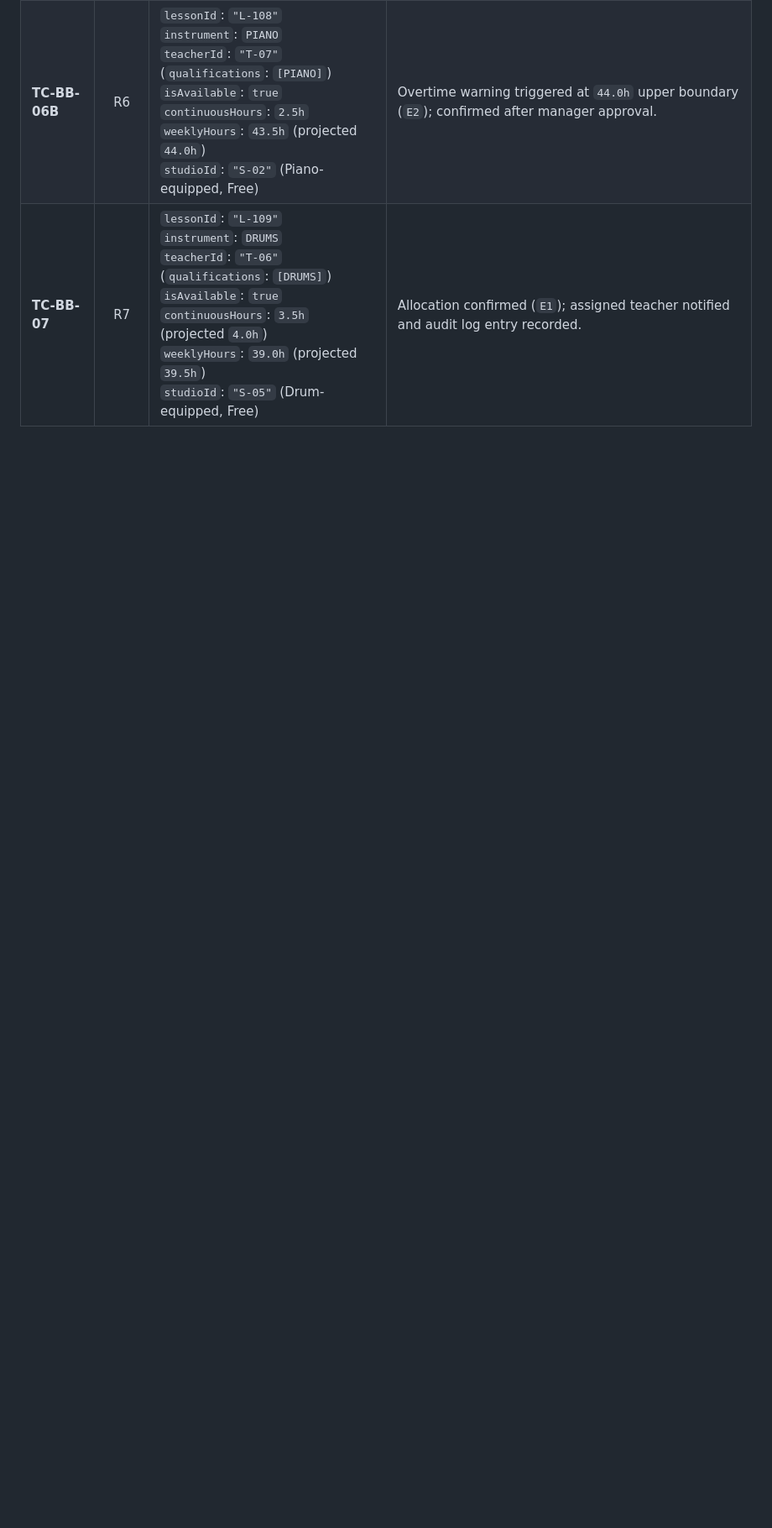
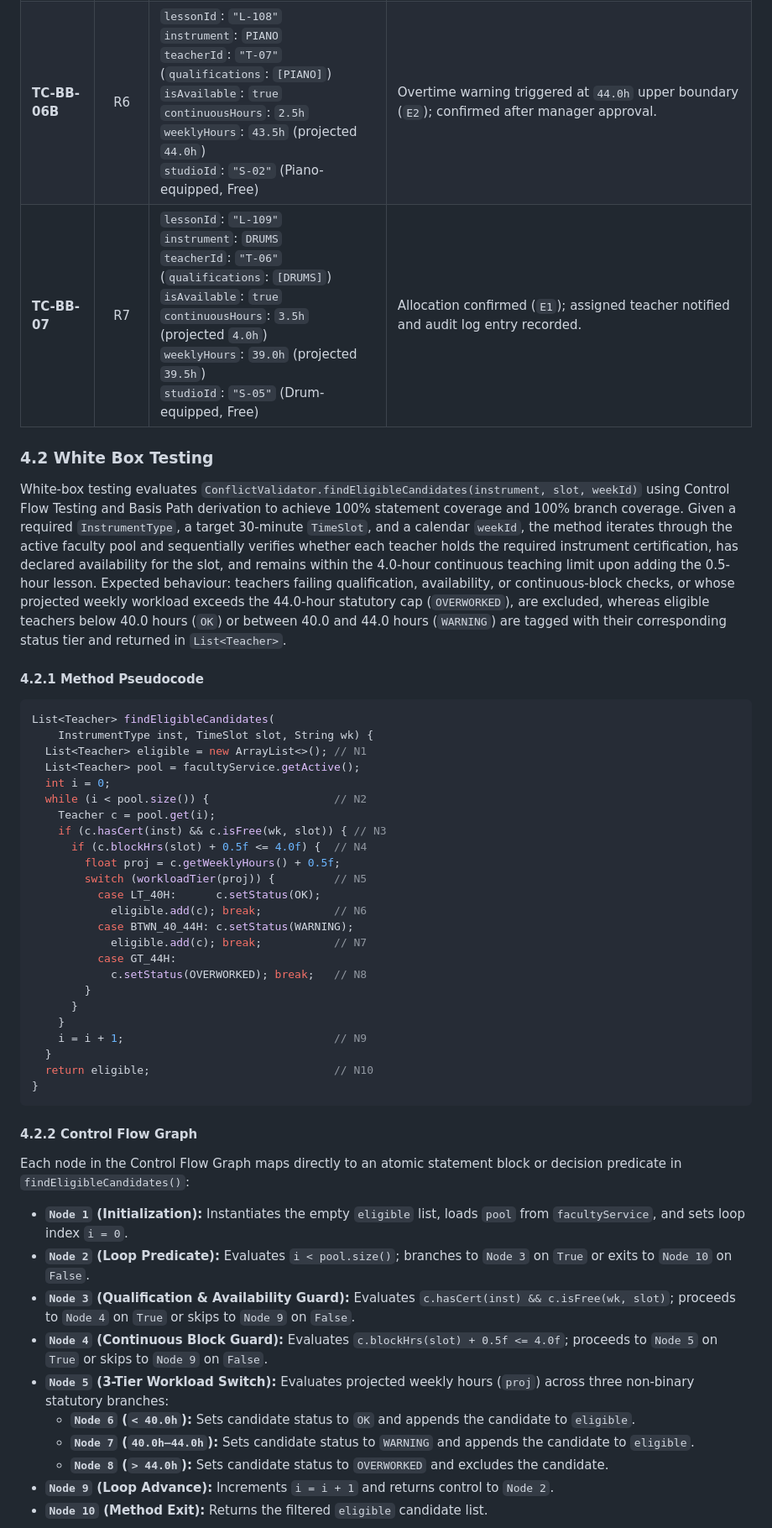
Before and after one commit to adoreblvnk/2001temp, a Markdown page: report/INF2001-M2-P5-5.md, the part around one of its changes. Shown at 84% size. Rendered like a GitHub page; blank space fills up the shorter version.

````diff
--- a/report/INF2001-M2-P5-5.md
+++ b/report/INF2001-M2-P5-5.md
@@ -546,3 +506,50 @@ Collapsing indifferent combinations (`-`) where upstream validation failures det
 | **TC-BB-06B** | R6 | `lessonId`: `"L-108"`<br>`instrument`: `PIANO`<br>`teacherId`: `"T-07"` (`qualifications`: `[PIANO]`)<br>`isAvailable`: `true`<br>`continuousHours`: `2.5h`<br>`weeklyHours`: `43.5h` (projected `44.0h`)<br>`studioId`: `"S-02"` (Piano-equipped, Free) | Overtime warning triggered at `44.0h` upper boundary (`E2`); confirmed after manager approval. |
 | **TC-BB-07** | R7 | `lessonId`: `"L-109"`<br>`instrument`: `DRUMS`<br>`teacherId`: `"T-06"` (`qualifications`: `[DRUMS]`)<br>`isAvailable`: `true`<br>`continuousHours`: `3.5h` (projected `4.0h`)<br>`weeklyHours`: `39.0h` (projected `39.5h`)<br>`studioId`: `"S-05"` (Drum-equipped, Free) | Allocation confirmed (`E1`); assigned teacher notified and audit log entry recorded. |
 
+### 4.2 White Box Testing
+
+White-box testing evaluates `ConflictValidator.findEligibleCandidates(instrument, slot, weekId)` using Control Flow Testing and Basis Path derivation to achieve 100% statement coverage and 100% branch coverage. Given a required `InstrumentType`, a target 30-minute `TimeSlot`, and a calendar `weekId`, the method iterates through the active faculty pool and sequentially verifies whether each teacher holds the required instrument certification, has declared availability for the slot, and remains within the 4.0-hour continuous teaching limit upon adding the 0.5-hour lesson. Expected behaviour: teachers failing qualification, availability, or continuous-block checks, or whose projected weekly workload exceeds the 44.0-hour statutory cap (`OVERWORKED`), are excluded, whereas eligible teachers below 40.0 hours (`OK`) or between 40.0 and 44.0 hours (`WARNING`) are tagged with their corresponding status tier and returned in `List<Teacher>`.
+
+#### 4.2.1 Method Pseudocode
+
+```java
+List<Teacher> findEligibleCandidates(
+    InstrumentType inst, TimeSlot slot, String wk) {
+  List<Teacher> eligible = new ArrayList<>(); // N1
+  List<Teacher> pool = facultyService.getActive();
+  int i = 0;
+  while (i < pool.size()) {                   // N2
+    Teacher c = pool.get(i);
+    if (c.hasCert(inst) && c.isFree(wk, slot)) { // N3
+      if (c.blockHrs(slot) + 0.5f <= 4.0f) {  // N4
+        float proj = c.getWeeklyHours() + 0.5f;
+        switch (workloadTier(proj)) {         // N5
+          case LT_40H:      c.setStatus(OK);
+            eligible.add(c); break;           // N6
+          case BTWN_40_44H: c.setStatus(WARNING);
+            eligible.add(c); break;           // N7
+          case GT_44H:
+            c.setStatus(OVERWORKED); break;   // N8
+        }
+      }
+    }
+    i = i + 1;                                // N9
+  }
+  return eligible;                            // N10
+}
+```
+
+#### 4.2.2 Control Flow Graph
+
+Each node in the Control Flow Graph maps directly to an atomic statement block or decision predicate in `findEligibleCandidates()`:
+- **`Node 1` (Initialization):** Instantiates the empty `eligible` list, loads `pool` from `facultyService`, and sets loop index `i = 0`.
+- **`Node 2` (Loop Predicate):** Evaluates `i < pool.size()`; branches to `Node 3` on `True` or exits to `Node 10` on `False`.
+- **`Node 3` (Qualification & Availability Guard):** Evaluates `c.hasCert(inst) && c.isFree(wk, slot)`; proceeds to `Node 4` on `True` or skips to `Node 9` on `False`.
+- **`Node 4` (Continuous Block Guard):** Evaluates `c.blockHrs(slot) + 0.5f <= 4.0f`; proceeds to `Node 5` on `True` or skips to `Node 9` on `False`.
+- **`Node 5` (3-Tier Workload Switch):** Evaluates projected weekly hours (`proj`) across three non-binary statutory branches:
+  - **`Node 6` (`< 40.0h`):** Sets candidate status to `OK` and appends the candidate to `eligible`.
+  - **`Node 7` (`40.0h–44.0h`):** Sets candidate status to `WARNING` and appends the candidate to `eligible`.
+  - **`Node 8` (`> 44.0h`):** Sets candidate status to `OVERWORKED` and excludes the candidate.
+- **`Node 9` (Loop Advance):** Increments `i = i + 1` and returns control to `Node 2`.
+- **`Node 10` (Method Exit):** Returns the filtered `eligible` candidate list.
+
````
Also changed, not shown: other parts of report/INF2001-M2-P5-5.md (+144 -138 lines), report/assets/m2/architecture_diagram.png, report/assets/m2/component_diagram.png, report/assets/m2/final_class_diagram.png, 4 other files.
